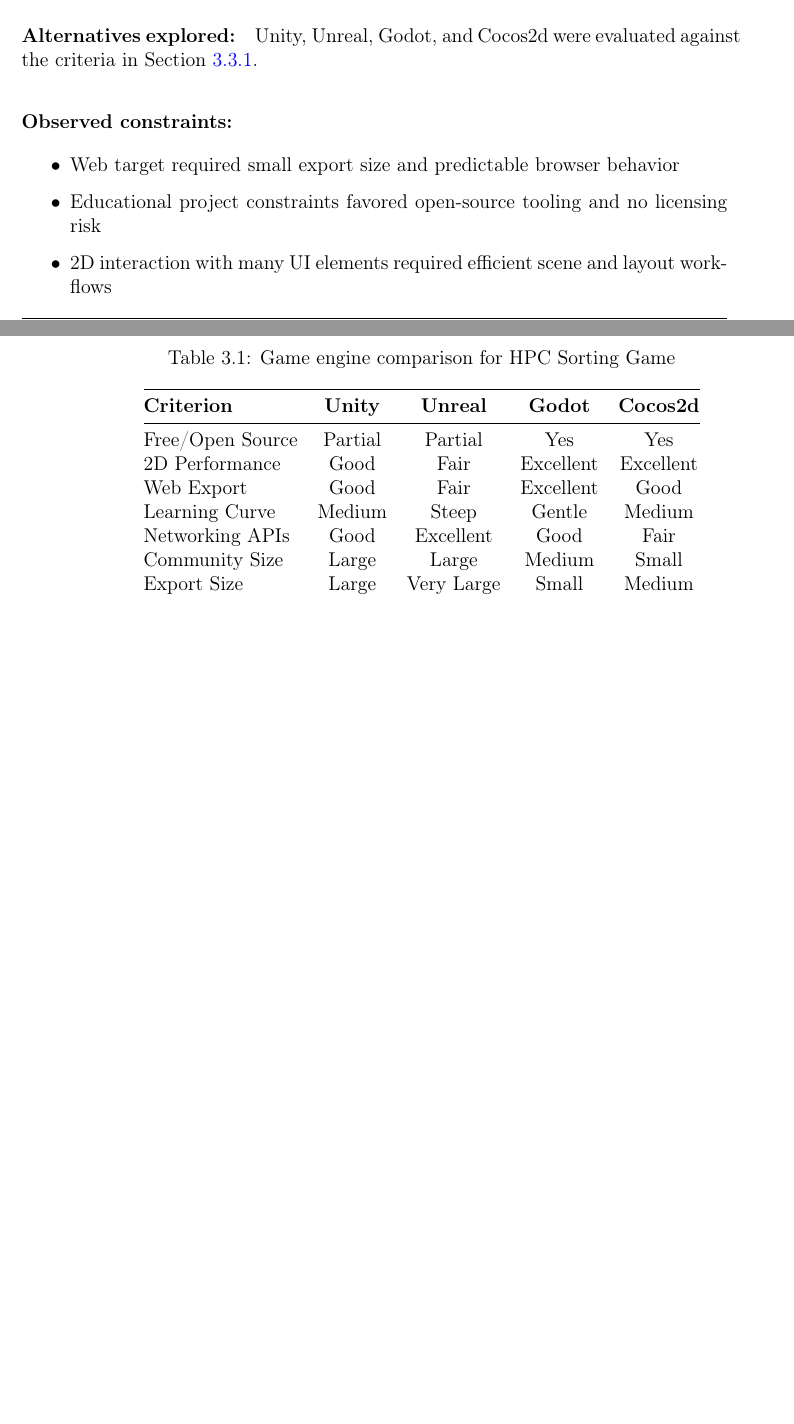
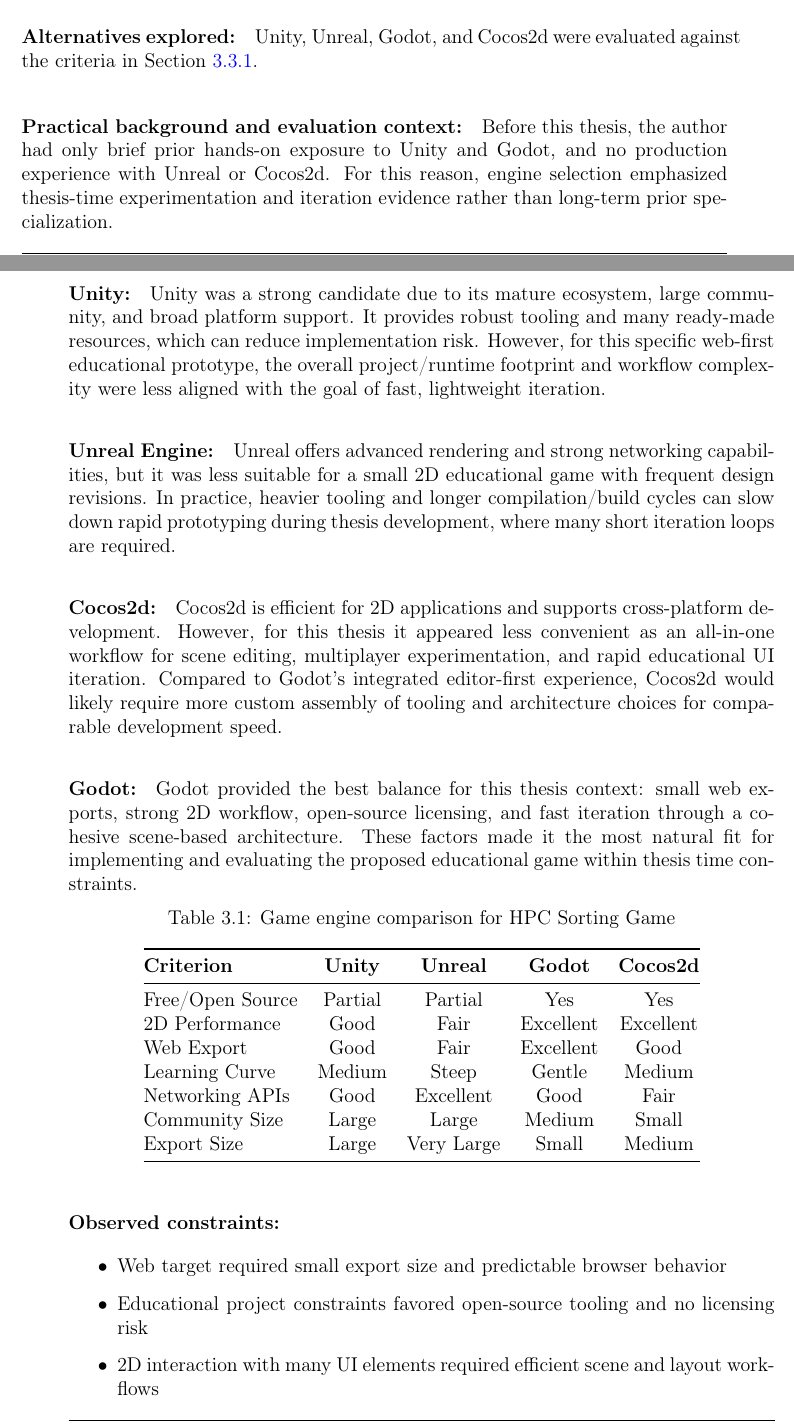
Before and after one commit to Siponek/HPC-thesis, a LaTeX thesis (main.tex, which reads chapters/03-methodology.tex): two parts of pages 48 and 49 of 172, joined at a grey line, cut so that both start at the same text, the shorter picture padded with empty space. Compiled offline with pdfLaTeX.

Commit message:
docs: add TODO comments and expand engine selection rationale
Added inline TODO comments in background and methodology chapters to mark
where supporting figures should be inserted (conceptual overview, multiplayer
architecture comparison, celebration effects screenshot). Extended the game
engine evaluation section with practical context explaining the author's
limited prior experience and detailed justifications for why Godot was chosen
over Unity, Unreal, and Cocos2d for this thesis prototype.

```diff
--- a/chapters/03-methodology.tex
+++ b/chapters/03-methodology.tex
@@ -206,6 +207,21 @@
 
 Unity, Unreal, Godot, and Cocos2d were evaluated against the criteria in Section~\ref{subsec:tool-eval-process}.
 
+\paragraph*{Practical background and evaluation context:}
+Before this thesis, the author had only brief prior hands-on exposure to Unity and Godot, and no production experience with Unreal or Cocos2d. For this reason, engine selection emphasized thesis-time experimentation and iteration evidence rather than long-term prior specialization.
+
+\paragraph*{Unity:}
+Unity was a strong candidate due to its mature ecosystem, large community, and broad platform support. It provides robust tooling and many ready-made resources, which can reduce implementation risk. However, for this specific web-first educational prototype, the overall project/runtime footprint and workflow complexity were less aligned with the goal of fast, lightweight iteration.
+
+\paragraph*{Unreal Engine:}
+Unreal offers advanced rendering and strong networking capabilities, but it was less suitable for a small 2D educational game with frequent design revisions. In practice, heavier tooling and longer compilation/build cycles can slow down rapid prototyping during thesis development, where many short iteration loops are required.
+
+\paragraph*{Cocos2d:}
+Cocos2d is efficient for 2D applications and supports cross-platform development. However, for this thesis it appeared less convenient as an all-in-one workflow for scene editing, multiplayer experimentation, and rapid educational UI iteration. Compared to Godot's integrated editor-first experience, Cocos2d would likely require more custom assembly of tooling and architecture choices for comparable development speed.
+
+\paragraph*{Godot:}
+Godot provided the best balance for this thesis context: small web exports, strong 2D workflow, open-source licensing, and fast iteration through a cohesive scene-based architecture. These factors made it the most natural fit for implementing and evaluating the proposed educational game within thesis time constraints.
+
 \begin{table}[htbp]
     \centering
     \caption{Game engine comparison for HPC Sorting Game}
```
Also changed, not shown: chapters/02-background.tex (+2 -0 lines), chapters/05-implementation.tex (+7 -0 lines), chapters/07-results.tex (+3 -0 lines), chapters/08-conclusion.tex (+2 -0 lines), chapters/03-methodology.tex (20 more changed lines).
